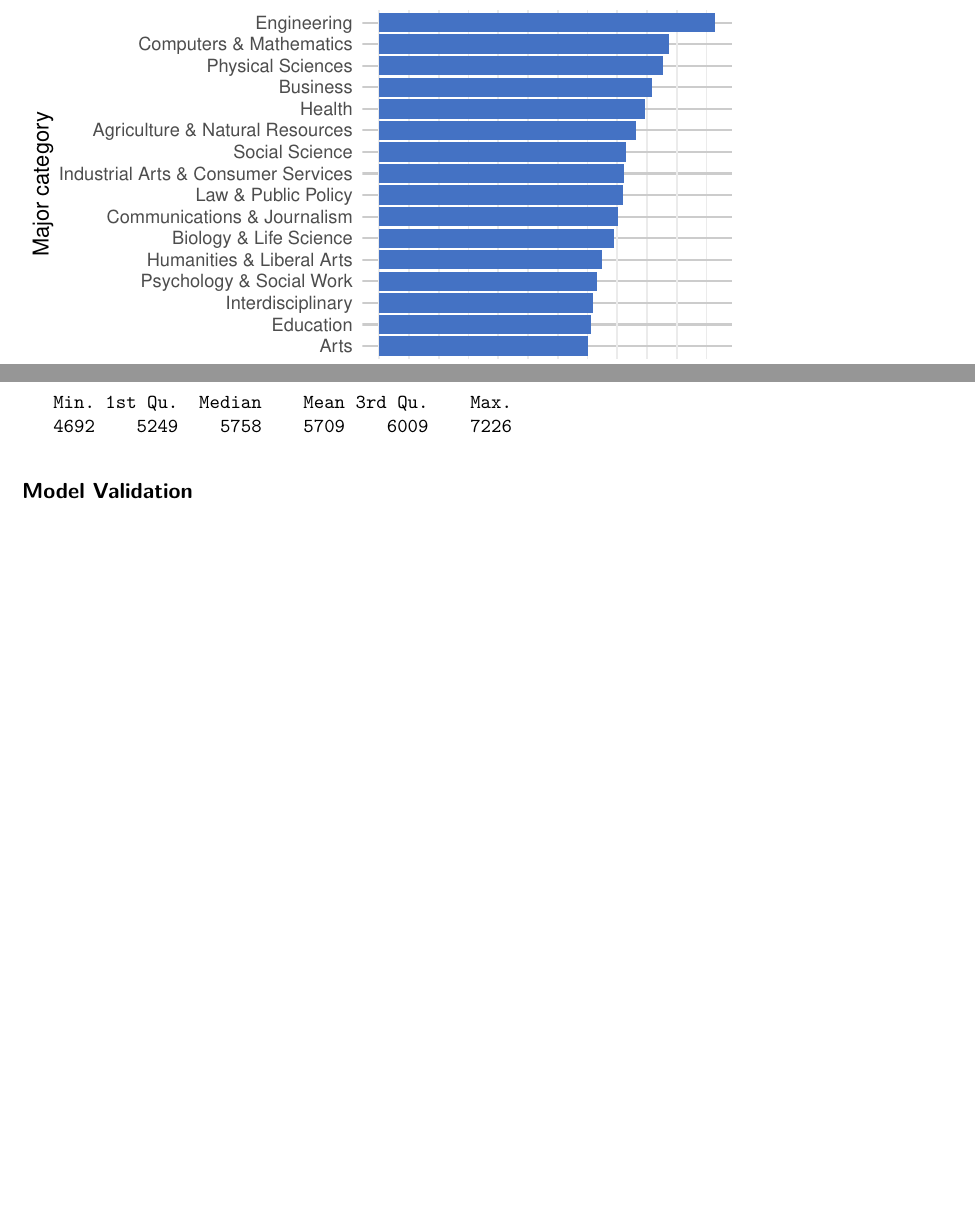
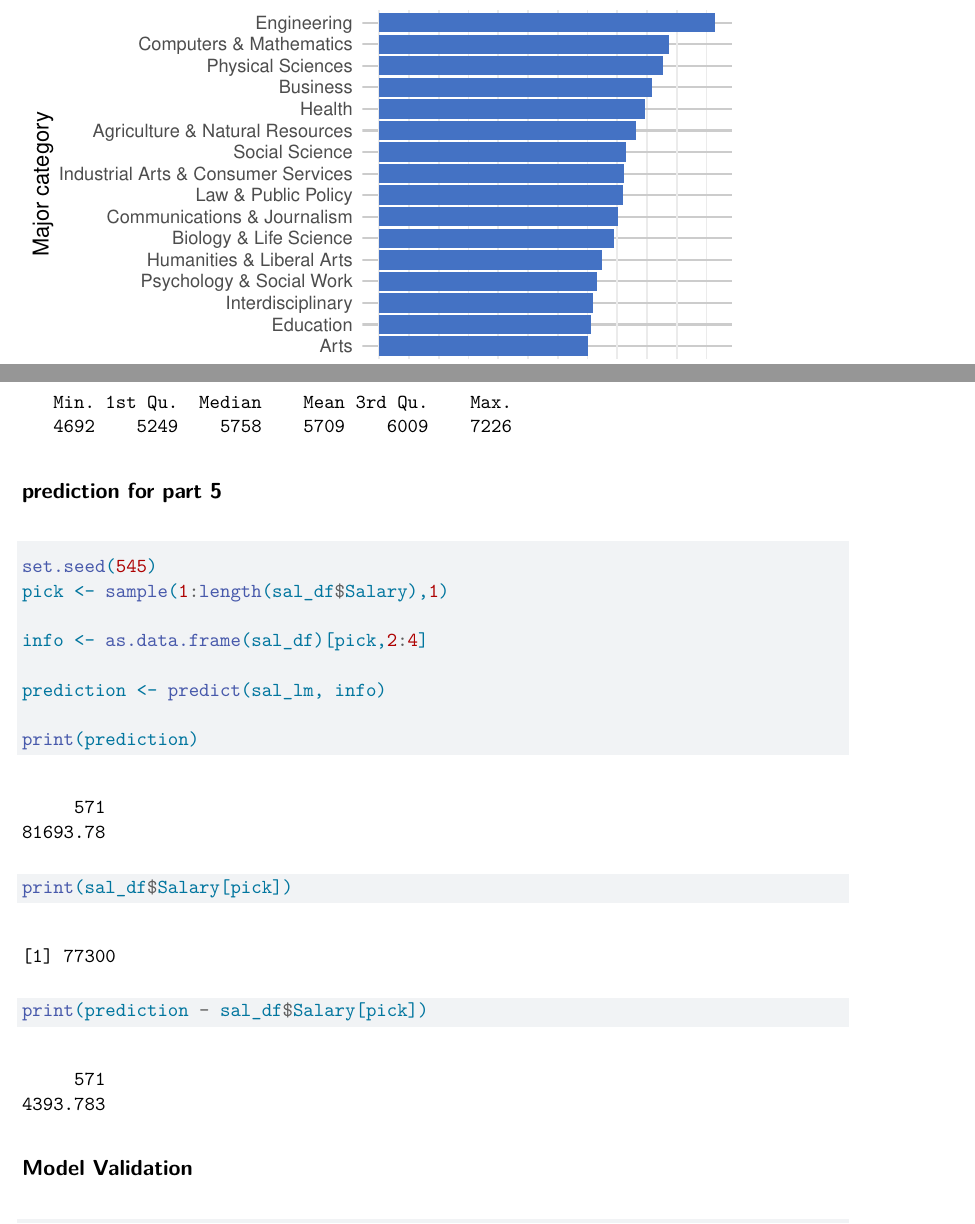
Before and after one commit to Acodea23/CollegeEducationSalary, a Quarto document (ScratchWorkCollege.qmd): two parts of pages 6 and 10 of 10 before the commit and two parts of pages 6 and 10 of 11 after it, joined at a grey line, cut so that both start at the same text, the shorter picture padded with empty space. Rendered offline with R 4.5, knitr and Pandoc in place of Quarto, then LaTeX, with nearby package versions; code that draws random numbers runs with fixed seeds of ours; some code elsewhere in the file could not run offline.

Commit message:
prediction for random person

````diff
--- a/ScratchWorkCollege.qmd
+++ b/ScratchWorkCollege.qmd
@@ -224,6 +223,21 @@ print(mean(rmse_results))
 print(summary(rmse_results))
 ```
 
+## prediction for part 5
+
+```{r}
+set.seed(545)
+pick <- sample(1:length(sal_df$Salary),1)
+
+info <- as.data.frame(sal_df)[pick,2:4]
+
+prediction <- predict(sal_lm, info)
+
+print(prediction)
+print(sal_df$Salary[pick])
+print(prediction - sal_df$Salary[pick])
+```
+
 ## Model Validation
 
 ```{r}
````
Also changed, not shown: BlogPost.pdf (added), ScratchWorkCollege.qmd (3 more changed lines).
